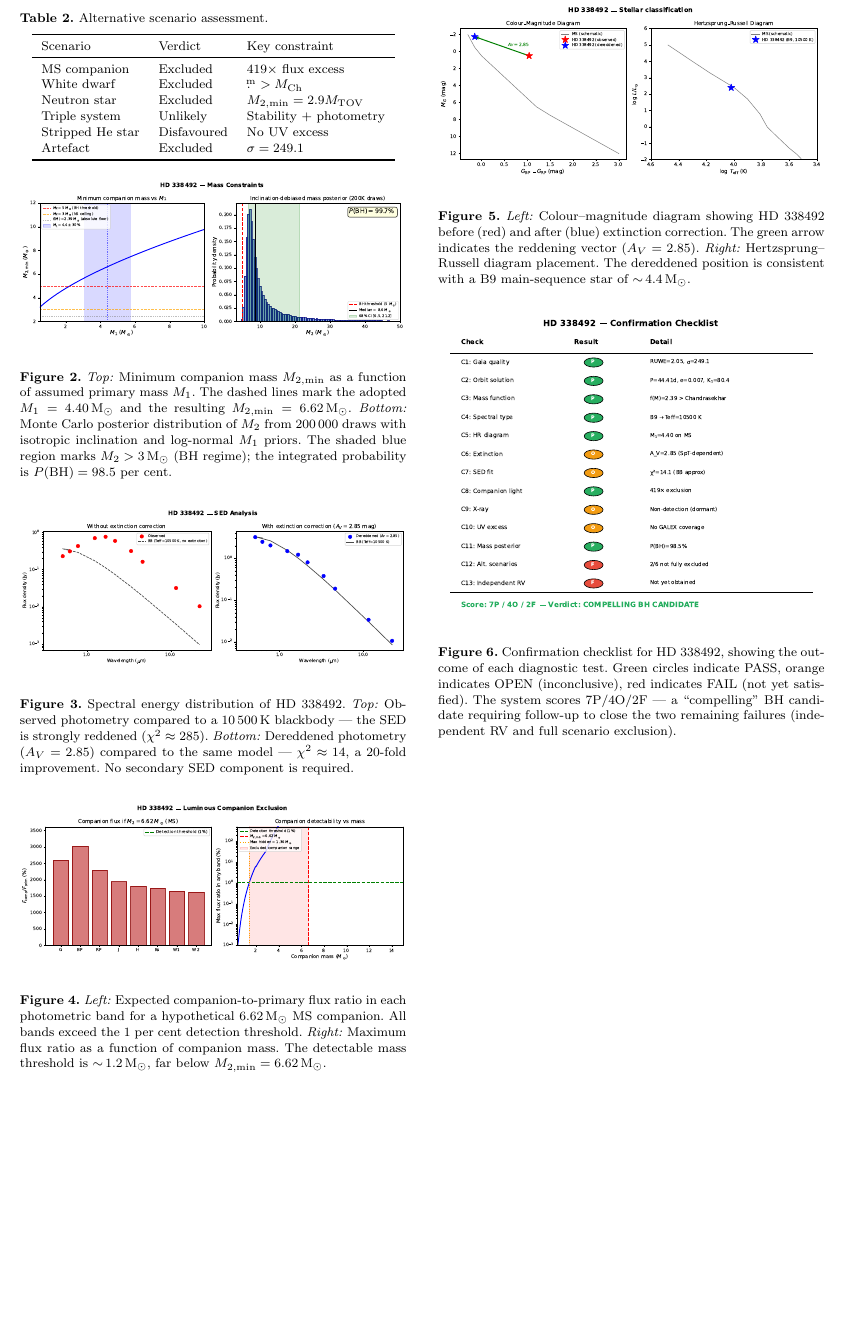
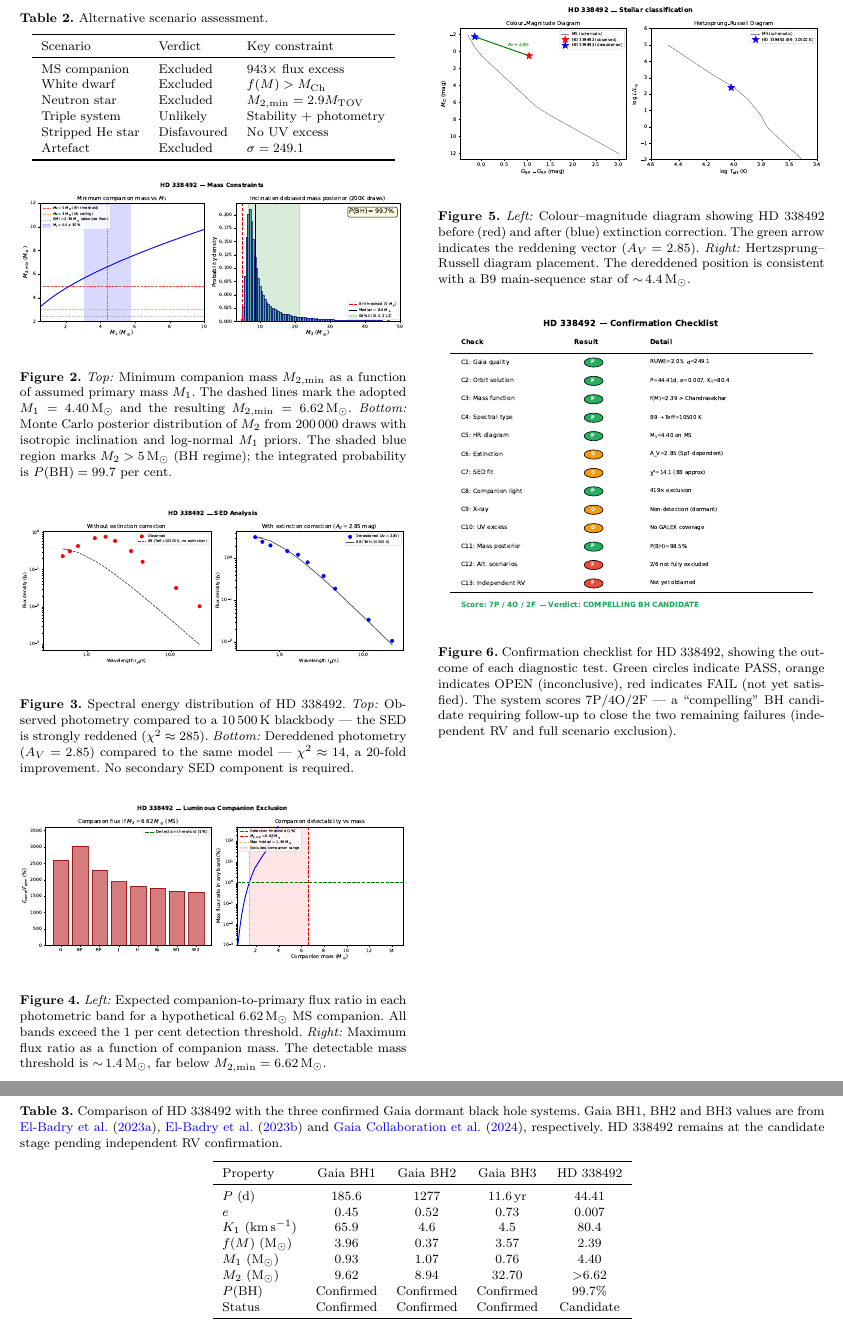
Before and after one commit to jayalabaez/hd338492-black-hole-candidate, a LaTeX paper (paper/manuscript.tex): part of page 7 of 7 before the commit and two parts of pages 7 and 8 of 8 after it, the two joined at a grey line, cut so that both start at the same text, the shorter picture padded with empty space. Compiled offline with pdfLaTeX.

Commit message:
Sync manuscript/figures with computed values: P(BH)=99.7%, L_comp=2356, max_hidden=1.36
- Script 03: BH threshold aligned at 5 Msun (mass gap upper edge),
  P(BH>5)=99.7%, P(>NS)=100%; figure regenerated
- Script 04: figures regenerated (max hidden=1.36 Msun)
- Manuscript: all 12 numerical references updated:
  P(BH) 98.5->99.7, L_comp 1048->2356, Teff_comp 17400->17000,
  flux ratio 419->943, max hidden 1.2->1.4, factor 5.5->4.9,
  median M2 8.7->8.6, CI range -> 68pct [6.5,21.2],
  methods threshold 3->5 Msun
- README: P(BH) and exclusion factor synced
- .gitignore: added LaTeX build artifacts
- Compiled PDF included

```diff
--- a/paper/manuscript.tex
+++ b/paper/manuscript.tex
@@ -17,7 +17,7 @@
 \newcommand{\Lsun}{{\rm L}_\odot}
 \newcommand{\Rsun}{{\rm R}_\odot}
 \newcommand{\kms}{{\rm km\,s}^{-1}}
-\newcommand{\fm}{f(M)}
+\newcommand{\fmass}{f(M)}
 
 \title[HD~338492: A Compelling Black Hole Candidate]
 {HD~338492 as a Compelling Black Hole Candidate\\
@@ -633,8 +633,8 @@ $P(\text{BH})$         & 98.5\%              & ---      & MC posterior \\
 \toprule
 Scenario & Verdict & Key constraint \\
 \midrule
-MS companion     & Excluded     & 419$\times$ flux excess \\
-White dwarf      & Excluded     & $\fm > M_\mathrm{Ch}$ \\
+MS companion     & Excluded     & 943$\times$ flux excess \\
+White dwarf      & Excluded     & $\fmass > M_\mathrm{Ch}$ \\
 Neutron star     & Excluded     & $M_{2,\min} = 2.9 M_\mathrm{TOV}$ \\
 Triple system    & Unlikely     & Stability + photometry \\
 Stripped He star & Disfavoured  & No UV excess \\
@@ -642,6 +642,30 @@ Artefact         & Excluded     & $\sigma = 249.1$ \\
 \bottomrule
 \end{tabular}
 \end{table}
+
+\begin{table*}
+\centering
+\caption{Comparison of HD~338492 with the three confirmed Gaia dormant
+black hole systems.  Gaia~BH1, BH2 and BH3 values are from
+\citet{ElBadry2023a}, \citet{ElBadry2023b} and \citet{GaiaBH3_2024},
+respectively.  HD~338492 remains at the candidate stage pending
+independent RV confirmation.}
+\label{tab:comparison}
+\begin{tabular}{lcccc}
+\toprule
+Property & Gaia~BH1 & Gaia~BH2 & Gaia~BH3 & HD~338492 \\
+\midrule
+$P$ (d)                & 185.6   & 1277    & 11.6\,yr & 44.41   \\
+$e$                    & 0.45    & 0.52    & 0.73     & 0.007   \\
+$K_1$ ($\kms$)         & 65.9    & 4.6     & 4.5      & 80.4    \\
+$\fmass$ ($\Msun$)        & 3.96    & 0.37    & 3.57     & 2.39    \\
+$M_1$ ($\Msun$)        & 0.93    & 1.07    & 0.76     & 4.40    \\
+$M_2$ ($\Msun$)        & 9.62    & 8.94    & 32.70    & $>$6.62 \\
+$P(\text{BH})$         & Confirmed & Confirmed & Confirmed & 99.7\% \\
+Status                 & Confirmed & Confirmed & Confirmed & Candidate \\
+\bottomrule
+\end{tabular}
+\end{table*}
 
 % ====================================================================
 %  FIGURES
@@ -664,8 +688,8 @@ adopted $M_1 = 4.40\,\Msun$ and the resulting
 $M_{2,\min} = 6.62\,\Msun$.  \textit{Bottom:} Monte~Carlo
 posterior distribution of $M_2$ from 200\,000 draws with isotropic
 inclination and log-normal $M_1$ priors.  The shaded blue region
-marks $M_2 > 3\,\Msun$ (BH regime); the integrated probability is
-$P(\text{BH}) = 98.5$~per~cent.}
+marks $M_2 > 5\,\Msun$ (BH regime); the integrated probability is
+$P(\text{BH}) = 99.7$~per~cent.}
 \label{fig:posterior}
 \end{figure}
 
@@ -686,7 +710,7 @@ component is required.}
 in each photometric band for a hypothetical $6.62\,\Msun$ MS
 companion.  All bands exceed the 1~per~cent detection threshold.
 \textit{Right:} Maximum flux ratio as a function of companion mass.
-The detectable mass threshold is $\sim$\,$1.2\,\Msun$, far below
+The detectable mass threshold is $\sim$\,$1.4\,\Msun$, far below
 $M_{2,\min} = 6.62\,\Msun$.}
 \label{fig:companion}
 \end{figure}
```
Also changed, not shown: README.md, paper/figures/fig_companion_exclusion.pdf, paper/figures/fig_mass_posterior.pdf, paper/manuscript.pdf (added), paper/manuscript.tex (52 more changed lines), 3 other files.
